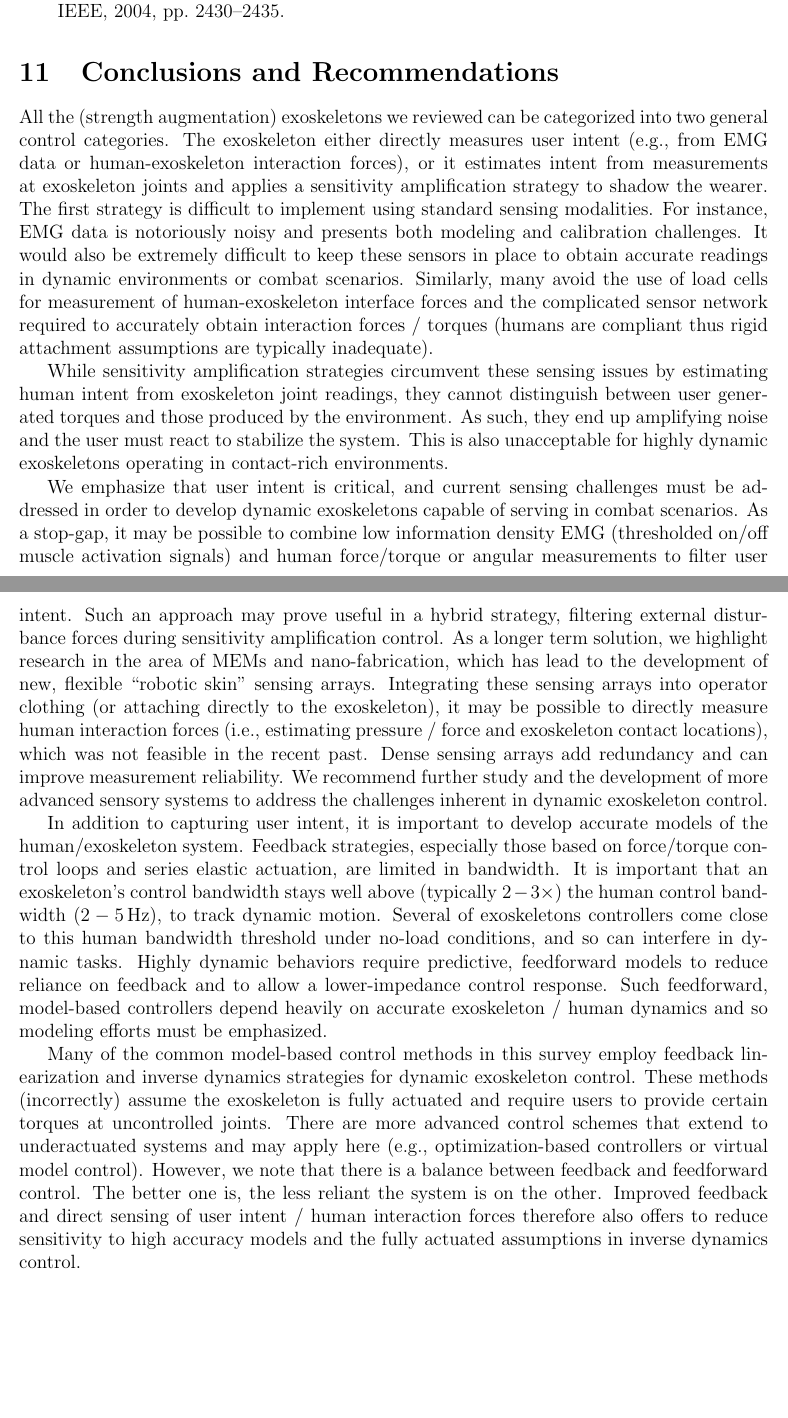
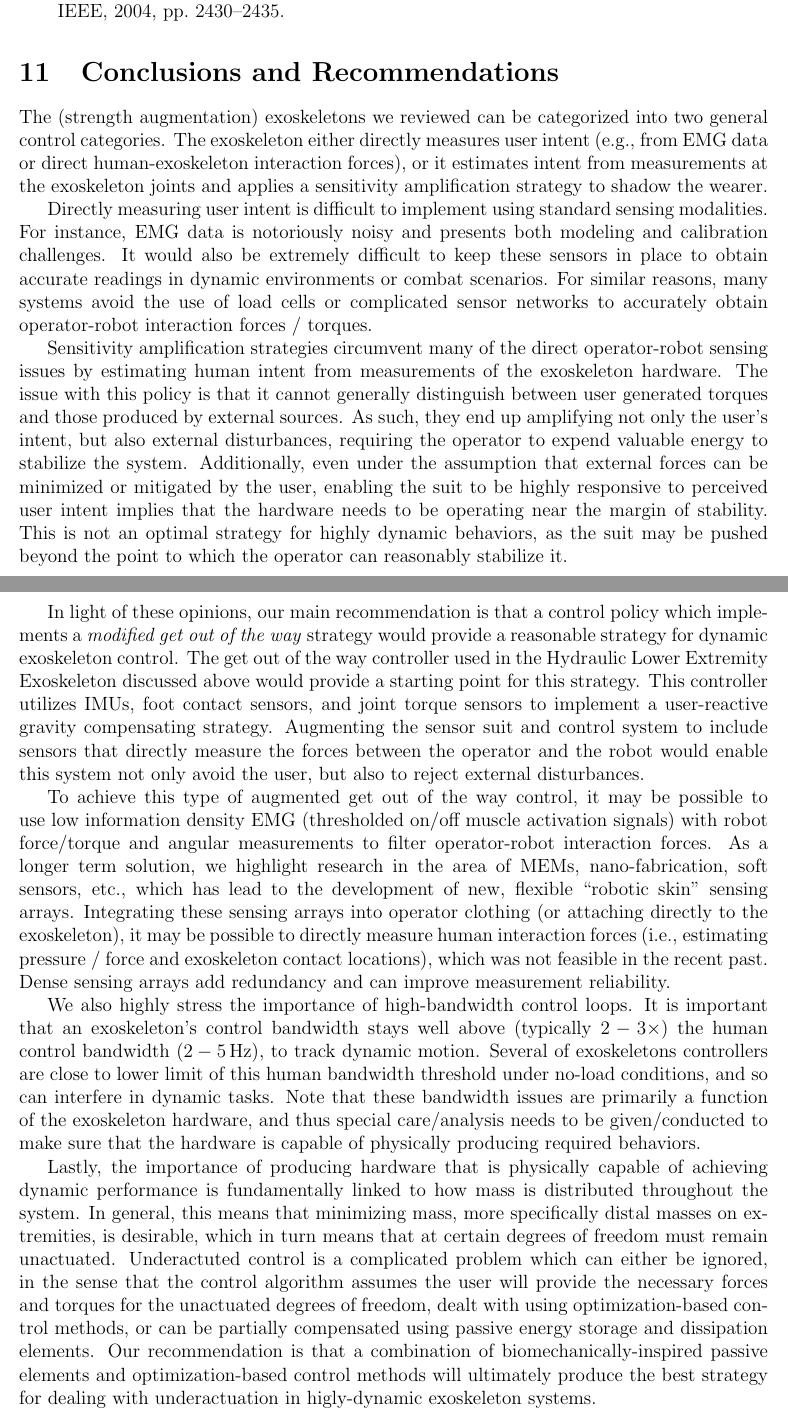
Before and after one commit to cga-cmu/wp1, a LaTeX paper (survey.tex): two parts of pages 34 and 35 of 41, joined at a grey line, cut so that both start at the same text, the shorter picture padded with empty space. Compiled offline with pdfLaTeX.

Commit message:
updated conclusion

```diff
--- a/survey.tex
+++ b/survey.tex
@@ -133,23 +133,28 @@ Each of these component technologies are reviewed as they relate to the hardware
 \section{Conclusions and Recommendations}
 \label{survey:recommend}
 
-All the (strength augmentation) exoskeletons we reviewed can be categorized into two general control categories.  The exoskeleton either directly measures user intent (e.g., from EMG data or human-exoskeleton interaction forces), or it estimates intent from measurements at exoskeleton joints and applies a sensitivity amplification strategy to shadow the wearer.  The first strategy is difficult to implement using standard sensing modalities.  For instance, EMG data is notoriously noisy and presents both modeling and calibration challenges.  It would also be extremely difficult to keep these sensors in place to obtain accurate readings in dynamic environments or combat scenarios.  Similarly, many avoid the use of load cells for measurement of human-exoskeleton interface forces and the complicated sensor network required to accurately obtain interaction forces / torques (humans are compliant thus rigid attachment assumptions are typically inadequate).
+The (strength augmentation) exoskeletons we reviewed can be categorized into two general control categories.  The exoskeleton either directly measures user intent (e.g., from EMG data or direct human-exoskeleton interaction forces), or it estimates intent from measurements at the exoskeleton joints and applies a sensitivity amplification strategy to shadow the wearer.
 
-While sensitivity amplification strategies circumvent these sensing issues by estimating human intent from exoskeleton joint readings, they cannot distinguish between user generated torques and those produced by the environment.  As such, they end up amplifying noise and the user must react to stabilize the system.  This is also unacceptable for highly dynamic exoskeletons operating in contact-rich environments.
+Directly measuring user intent is difficult to implement using standard sensing modalities.  For instance, EMG data is notoriously noisy and presents both modeling and calibration challenges.  It would also be extremely difficult to keep these sensors in place to obtain accurate readings in dynamic environments or combat scenarios.  For similar reasons, many systems avoid the use of load cells or complicated sensor networks to accurately obtain operator-robot interaction forces / torques.
 
-We emphasize that user intent is critical, and current sensing challenges must be addressed in order to develop dynamic exoskeletons capable of serving in combat scenarios.  As a stop-gap, it may be possible to combine low information density EMG (thresholded on/off muscle activation signals) and human force/torque or angular measurements to filter user intent.  Such an approach may prove useful in a hybrid strategy, filtering external disturbance forces during sensitivity amplification control.  As a longer term solution, we highlight research in the area of MEMs and nano-fabrication, which has lead to the development of new, flexible ``robotic skin'' sensing arrays.  Integrating these sensing arrays into operator clothing (or attaching directly to the exoskeleton), it may be possible to directly measure human interaction forces (i.e., estimating pressure / force and exoskeleton contact locations), which was not feasible in the recent past.  Dense sensing arrays add redundancy and can improve measurement reliability. We recommend further study and the development of more advanced sensory systems to address the challenges inherent in dynamic exoskeleton control.
+Sensitivity amplification strategies circumvent many of the direct operator-robot sensing issues by estimating human intent from measurements of the exoskeleton hardware. The issue with this policy is that it cannot generally distinguish between user generated torques and those produced by external sources.  As such, they end up amplifying not only the user's intent, but also external disturbances, requiring the operator to expend valuable energy to stabilize the system.  Additionally, even under the assumption that external forces can be minimized or mitigated by the user, enabling the suit to be highly responsive to perceived user intent implies that the hardware needs to be operating near the margin of stability.  This is not an optimal strategy for highly dynamic behaviors, as the suit may be pushed beyond the point to which the operator can reasonably stabilize it.
 
-In addition to capturing user intent, it is important to develop accurate models of the human/exoskeleton system.  Feedback strategies, especially those based on force/torque control loops and series elastic actuation, are limited in bandwidth.
-%
-It is important that an exoskeleton's control bandwidth stays well above (typically $2-3\times$) the human control bandwidth ($2-5\,$Hz), to track dynamic motion.  Several of exoskeletons controllers come close to this human bandwidth threshold under no-load conditions, and so can interfere in dynamic tasks.
-%
-Highly dynamic behaviors require predictive, feedforward models to reduce reliance on feedback and to allow a lower-impedance control response.
-Such feedforward, model-based controllers depend heavily on accurate exoskeleton / human dynamics and so modeling efforts must be emphasized.
+In light of these opinions, our main recommendation is that a control policy which implements a \emph{modified get out of the way} strategy would provide a reasonable strategy for dynamic exoskeleton control.  The get out of the way controller used in the Hydraulic Lower Extremity Exoskeleton discussed above would provide a starting point for this strategy.  This controller utilizes IMUs, foot contact sensors, and joint torque sensors to implement a user-reactive gravity compensating strategy.  Augmenting the sensor suit and control system to include sensors that directly measure the forces between the operator and the robot would enable this system not only avoid the user, but also to reject external disturbances.
+
+To achieve this type of augmented get out of the way control, it may be possible to use low information density EMG (thresholded on/off muscle activation signals) with robot force/torque and angular measurements to filter operator-robot interaction forces.  As a longer term solution, we highlight research in the area of MEMs, nano-fabrication, soft sensors, etc., which has lead to the development of new, flexible ``robotic skin'' sensing arrays.  Integrating these sensing arrays into operator clothing (or attaching directly to the exoskeleton), it may be possible to directly measure human interaction forces (i.e., estimating pressure / force and exoskeleton contact locations), which was not feasible in the recent past.  Dense sensing arrays add redundancy and can improve measurement reliability.
+
+We also highly stress the importance of high-bandwidth control loops.  It is important that an exoskeleton's control bandwidth stays well above (typically $2-3\times$) the human control bandwidth ($2-5\,$Hz), to track dynamic motion.  Several of exoskeletons controllers are close to lower limit of this human bandwidth threshold under no-load conditions, and so can interfere in dynamic tasks.  Note that these bandwidth issues are primarily a function of the exoskeleton hardware, and thus special care/analysis needs to be given/conducted to make sure that the hardware is capable of physically producing required behaviors.
+
+Lastly, the importance of producing hardware that is physically capable of achieving dynamic performance is fundamentally linked to how mass is distributed throughout the system.  In general, this means that minimizing mass, more specifically distal masses on extremities, is desirable, which in turn means that at certain degrees of freedom must remain unactuated.  Underactuted control is a complicated problem which can either be ignored, in the sense that the control algorithm assumes the user will provide the necessary forces and torques for the unactuated degrees of freedom, dealt with using optimization-based control methods, or can be partially compensated using passive energy storage and dissipation elements.  Our recommendation is that a combination of biomechanically-inspired passive elements and optimization-based control methods will ultimately produce the best strategy for dealing with underactuation in higly-dynamic exoskeleton systems.
+
+
+%Such feedforward, model-based controllers depend heavily on accurate exoskeleton / human dynamics and so modeling efforts must be emphasized.
 
 % Finally, we note that
-Many of the common model-based control methods in this survey employ feedback linearization and inverse dynamics strategies for dynamic exoskeleton control.
-These methods (incorrectly) assume the exoskeleton is fully actuated and require users to provide certain torques at uncontrolled joints.  There are more advanced control schemes that extend to underactuated systems and may apply here (e.g., optimization-based controllers or virtual model control).  However, we note that there is a balance between feedback and feedforward control.  The better one is, the less reliant the system is on the other.
-Improved feedback and direct sensing of user intent / human interaction forces therefore also offers to reduce sensitivity to high accuracy models and the fully actuated assumptions in inverse dynamics control.
+%Many of the common model-based control methods in this survey employ feedback linearization and inverse dynamics strategies for dynamic exoskeleton control.
+%These methods (incorrectly) assume the exoskeleton is fully actuated and require users to provide certain torques at uncontrolled joints.  There are more advanced control schemes that extend to underactuated systems and may apply here (e.g., optimization-based controllers or virtual model control).  However, we note that there is a balance between feedback and feedforward control.  The better one is, the less reliant the system is on the other.
+%
+%Improved feedback and direct sensing of user intent / human interaction forces therefore also offers to reduce sensitivity to high accuracy models and the fully actuated assumptions in inverse dynamics control.
 
 %% OTHER POINTS:
 % Model-based approaches are heavily reliant on accurate models
```
